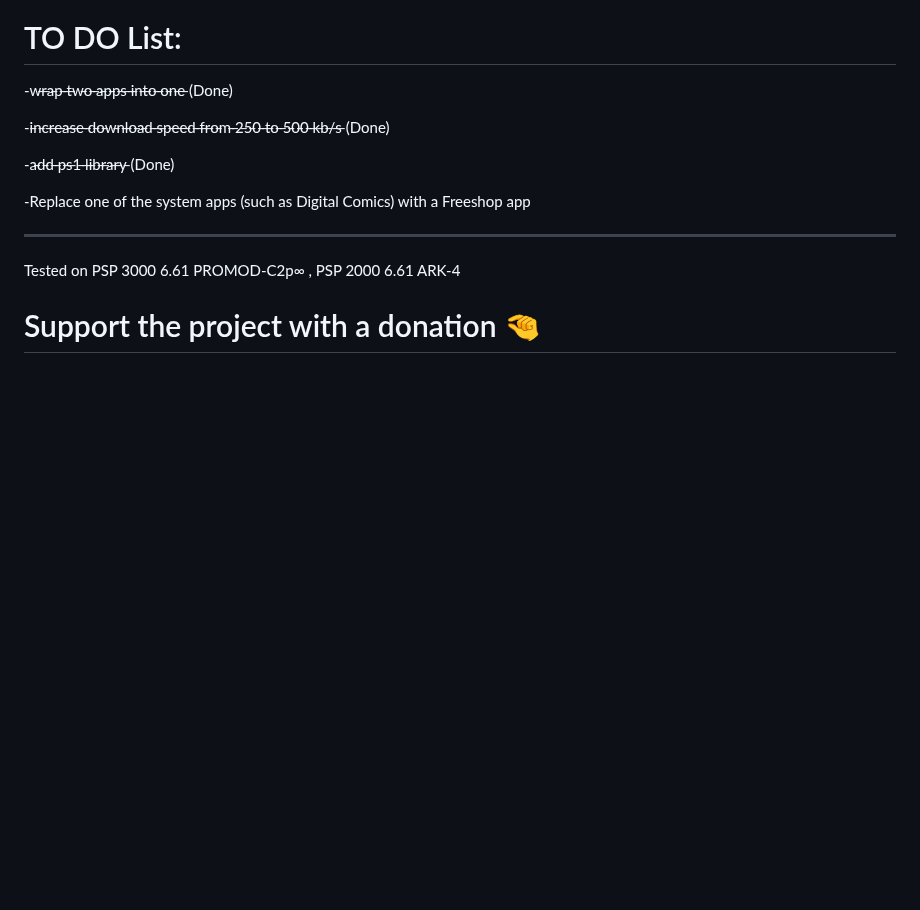
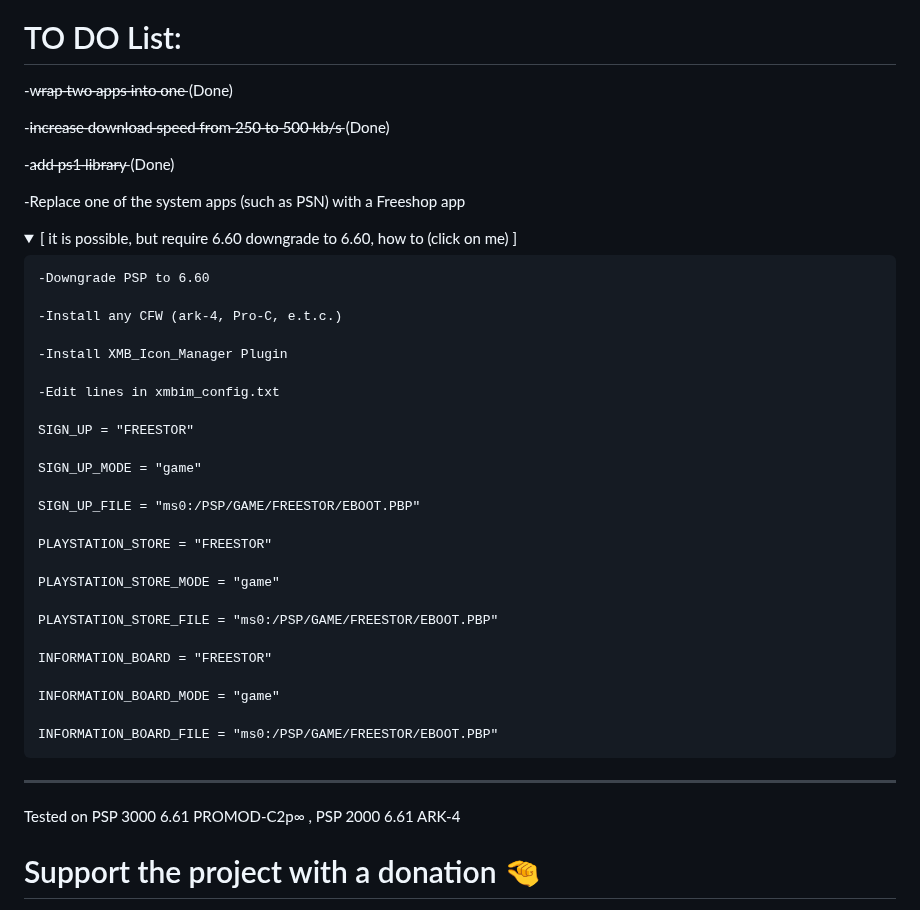
Before and after one commit to GorGylka/FREESTOR, a Markdown page: README.md, the part around the change. Drawn GitHub-style; folded sections open; blank space fills up the shorter version.

```diff
--- a/README.md
+++ b/README.md
@@ -100,7 +100,39 @@ ___________________________
 
 -a̶d̶d̶ ̶p̶s̶1̶ ̶l̶i̶b̶r̶a̶r̶y̶  (Done)
 
--Replace one of the system apps (such as Digital Comics) with a Freeshop app
+-Replace one of the system apps (such as PSN) with a Freeshop app
+
+<details>
+  <summary> [ it is possible, but require 6.60 downgrade to 6.60, how to (click on me) ] </summary>
+
+    -Downgrade PSP to 6.60
+
+    -Install any CFW (ark-4, Pro-C, e.t.c.)
+
+    -Install XMB_Icon_Manager Plugin
+
+    -Edit lines in xmbim_config.txt
+
+    SIGN_UP = "FREESTOR"
+
+    SIGN_UP_MODE = "game"
+
+    SIGN_UP_FILE = "ms0:/PSP/GAME/FREESTOR/EBOOT.PBP"
+
+    PLAYSTATION_STORE = "FREESTOR"
+
+    PLAYSTATION_STORE_MODE = "game"
+
+    PLAYSTATION_STORE_FILE = "ms0:/PSP/GAME/FREESTOR/EBOOT.PBP"
+
+    INFORMATION_BOARD = "FREESTOR"
+
+    INFORMATION_BOARD_MODE = "game"
+
+    INFORMATION_BOARD_FILE = "ms0:/PSP/GAME/FREESTOR/EBOOT.PBP"
+
+  </details>
+
 ___________________________
 Tested on PSP 3000 6.61 PROMOD-C2p∞ , PSP 2000 6.61 ARK-4
 
```
